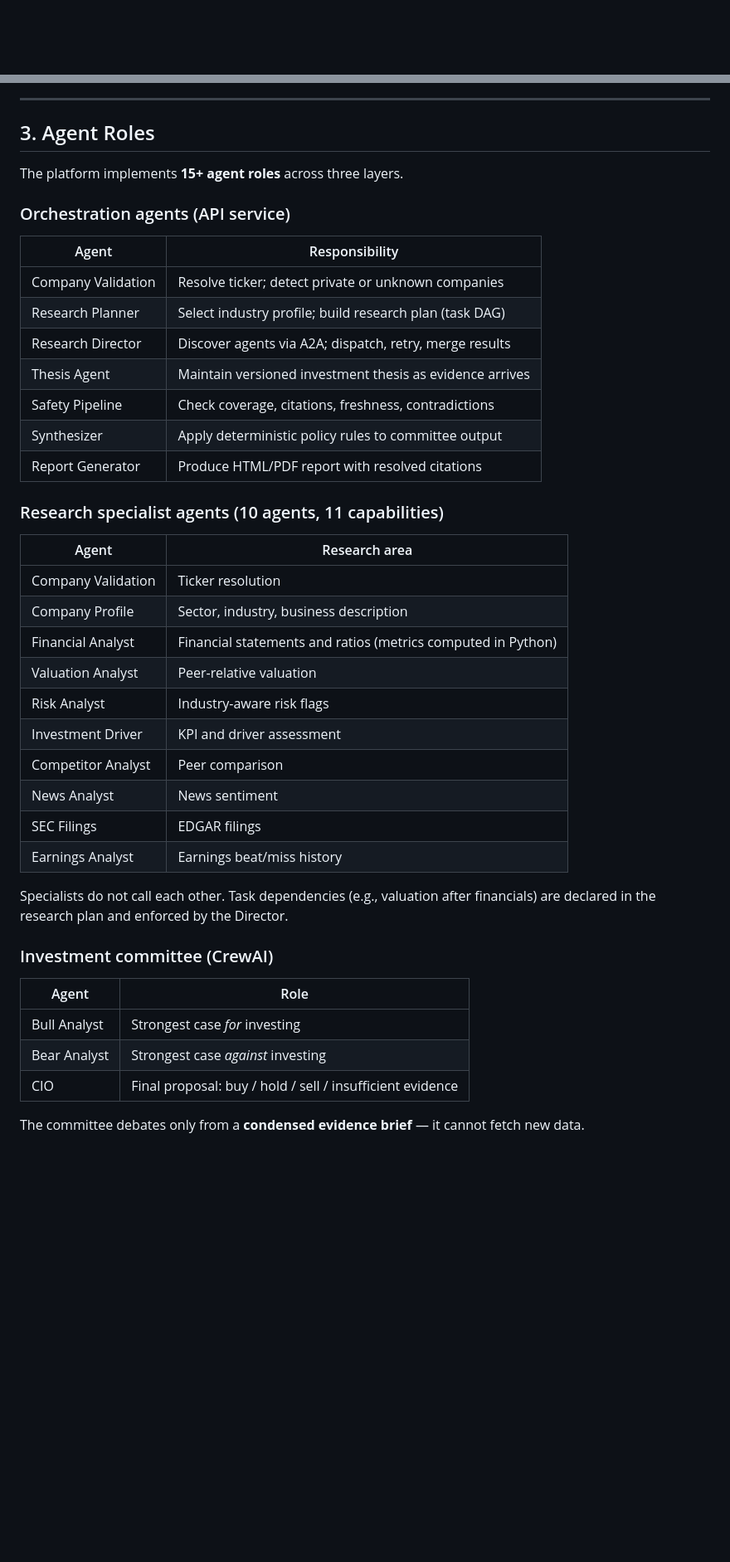
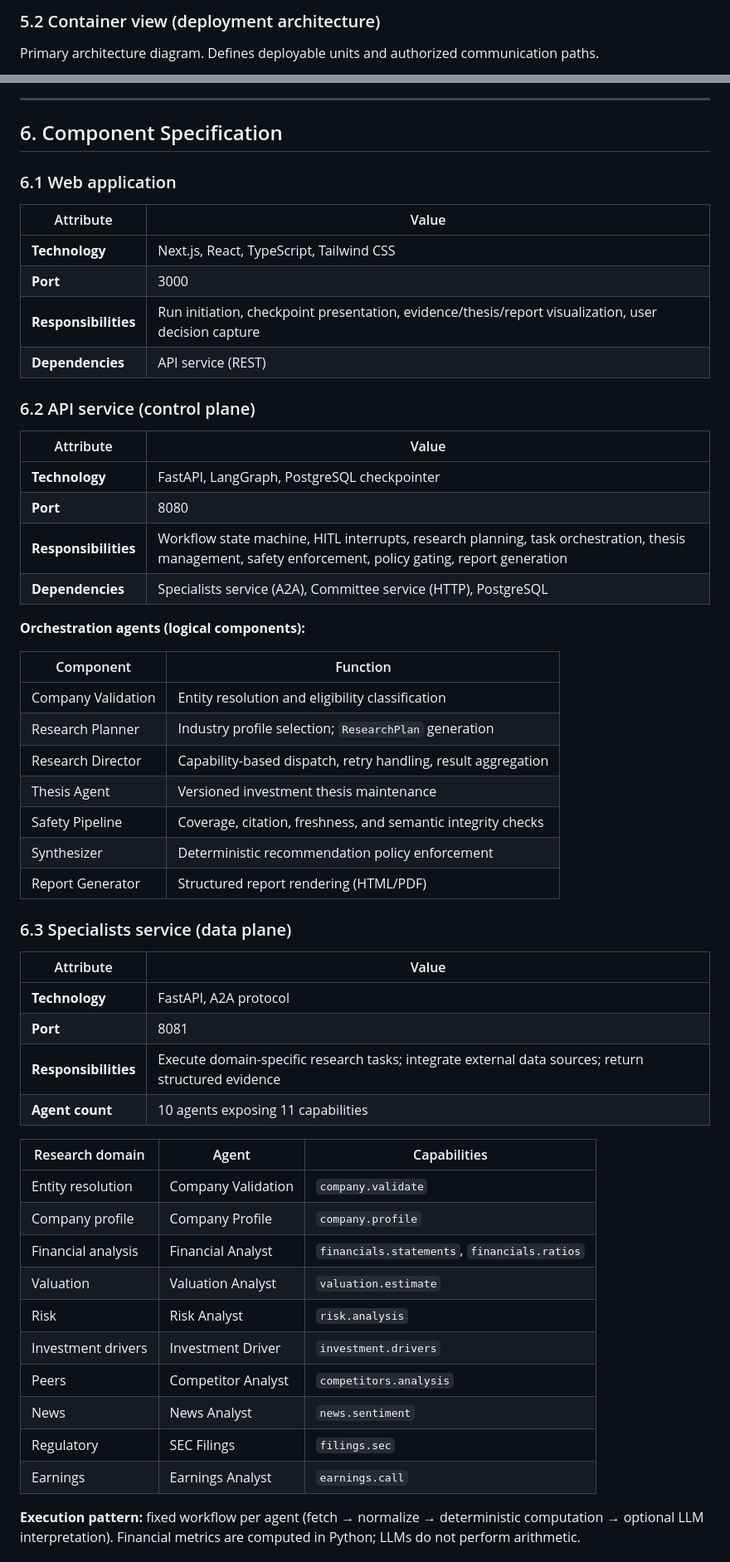
Before and after one commit to soniamannlehl-cloud/finalproject, a Markdown page: ARCHITECTURE.md, 2 parts joined by grey strips. Shown at 83% size. Drawn GitHub-style; blank space fills up the shorter version.

````diff
--- a/ARCHITECTURE.md
+++ b/ARCHITECTURE.md
@@ -46,3 +113,6 @@ Shows how services connect at deployment time. The web app talks **only** to the
+### 5.2 Container view (deployment architecture)
+
+Primary architecture diagram. Defines deployable units and authorized communication paths.
 
 ```mermaid
 flowchart TB
@@ -102,45 +184,59 @@ flowchart TD
 
 ---
 
-## 3. Agent Roles
+## 6. Component Specification
 
-The platform implements **15+ agent roles** across three layers.
+### 6.1 Web application
 
-### Orchestration agents (API service)
+| Attribute | Value |
+|-----------|-------|
+| **Technology** | Next.js, React, TypeScript, Tailwind CSS |
+| **Port** | 3000 |
+| **Responsibilities** | Run initiation, checkpoint presentation, evidence/thesis/report visualization, user decision capture |
+| **Dependencies** | API service (REST) |
 
-| Agent | Responsibility |
-|-------|----------------|
-| Company Validation | Resolve ticker; detect private or unknown companies |
-| Research Planner | Select industry profile; build research plan (task DAG) |
-| Research Director | Discover agents via A2A; dispatch, retry, merge results |
-| Thesis Agent | Maintain versioned investment thesis as evidence arrives |
-| Safety Pipeline | Check coverage, citations, freshness, contradictions |
-| Synthesizer | Apply deterministic policy rules to committee output |
-| Report Generator | Produce HTML/PDF report with resolved citations |
+### 6.2 API service (control plane)
 
-### Research specialist agents (10 agents, 11 capabilities)
+| Attribute | Value |
+|-----------|-------|
+| **Technology** | FastAPI, LangGraph, PostgreSQL checkpointer |
+| **Port** | 8080 |
+| **Responsibilities** | Workflow state machine, HITL interrupts, research planning, task orchestration, thesis management, safety enforcement, policy gating, report generation |
+| **Dependencies** | Specialists service (A2A), Committee service (HTTP), PostgreSQL |
 
-| Agent | Research area |
-|-------|---------------|
-| Company Validation | Ticker resolution |
-| Company Profile | Sector, industry, business description |
-| Financial Analyst | Financial statements and ratios (metrics computed in Python) |
-| Valuation Analyst | Peer-relative valuation |
-| Risk Analyst | Industry-aware risk flags |
-| Investment Driver | KPI and driver assessment |
-| Competitor Analyst | Peer comparison |
-| News Analyst | News sentiment |
-| SEC Filings | EDGAR filings |
-| Earnings Analyst | Earnings beat/miss history |
+**Orchestration agents (logical components):**
 
-Specialists do not call each other. Task dependencies (e.g., valuation after financials) are declared in the research plan and enforced by the Director.
+| Component | Function |
+|-----------|----------|
+| Company Validation | Entity resolution and eligibility classification |
+| Research Planner | Industry profile selection; `ResearchPlan` generation |
+| Research Director | Capability-based dispatch, retry handling, result aggregation |
+| Thesis Agent | Versioned investment thesis maintenance |
+| Safety Pipeline | Coverage, citation, freshness, and semantic integrity checks |
+| Synthesizer | Deterministic recommendation policy enforcement |
+| Report Generator | Structured report rendering (HTML/PDF) |
 
-### Investment committee (CrewAI)
+### 6.3 Specialists service (data plane)
 
-| Agent | Role |
-|-------|------|
-| Bull Analyst | Strongest case *for* investing |
-| Bear Analyst | Strongest case *against* investing |
-| CIO | Final proposal: buy / hold / sell / insufficient evidence |
+| Attribute | Value |
+|-----------|-------|
+| **Technology** | FastAPI, A2A protocol |
+| **Port** | 8081 |
+| **Responsibilities** | Execute domain-specific research tasks; integrate external data sources; return structured evidence |
+| **Agent count** | 10 agents exposing 11 capabilities |
 
-The committee debates only from a **condensed evidence brief** — it cannot fetch new data.
+| Research domain | Agent | Capabilities |
+|-----------------|-------|--------------|
+| Entity resolution | Company Validation | `company.validate` |
+| Company profile | Company Profile | `company.profile` |
+| Financial analysis | Financial Analyst | `financials.statements`, `financials.ratios` |
+| Valuation | Valuation Analyst | `valuation.estimate` |
+| Risk | Risk Analyst | `risk.analysis` |
+| Investment drivers | Investment Driver | `investment.drivers` |
+| Peers | Competitor Analyst | `competitors.analysis` |
+| News | News Analyst | `news.sentiment` |
+| Regulatory | SEC Filings | `filings.sec` |
+| Earnings | Earnings Analyst | `earnings.call` |
+
+**Execution pattern:** fixed workflow per agent (fetch → normalize → deterministic computation → optional LLM interpretation). Financial metrics are computed in Python; LLMs do not perform arithmetic.
+
````
Also changed, not shown: other parts of ARCHITECTURE.md (+331 -181 lines).
